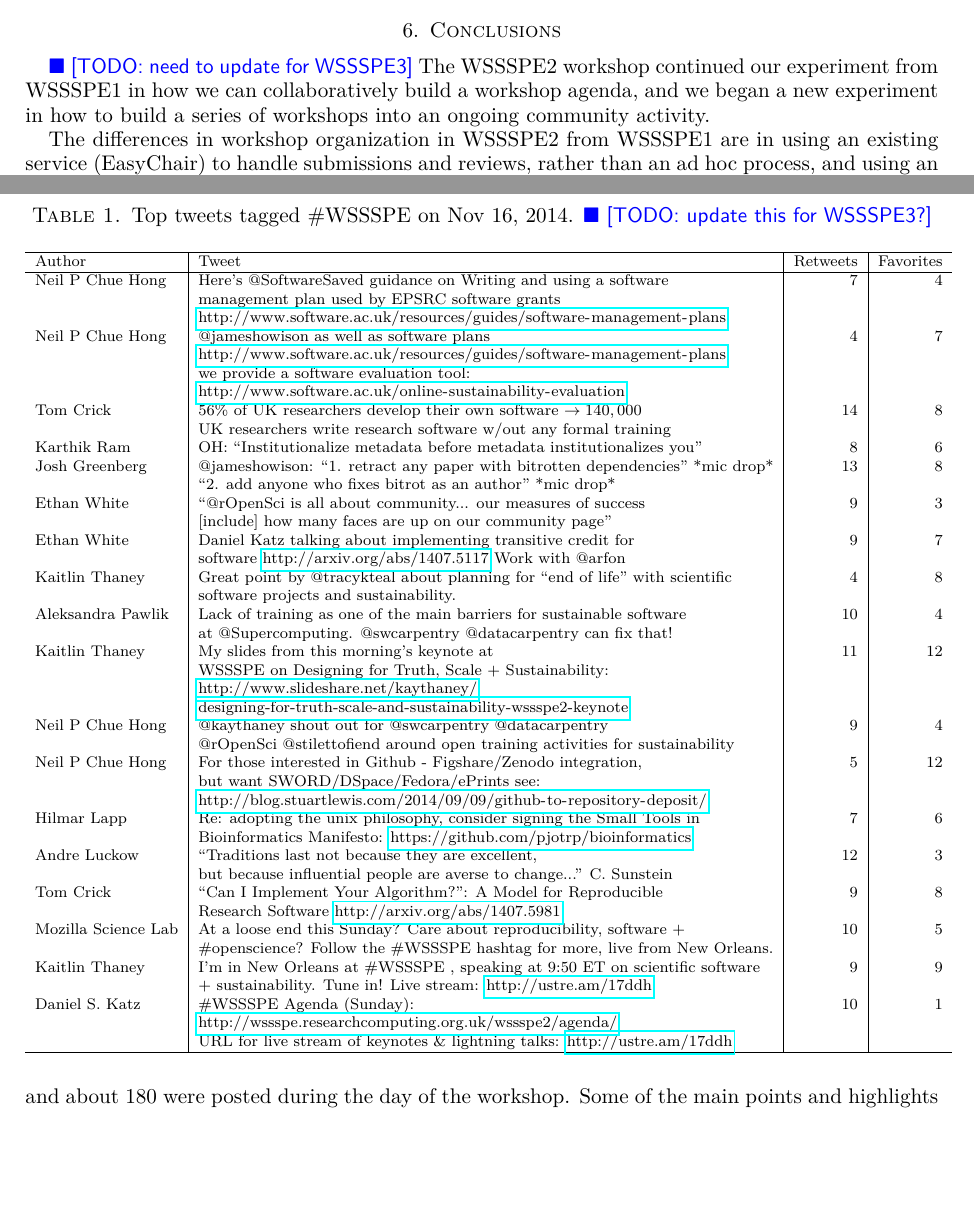
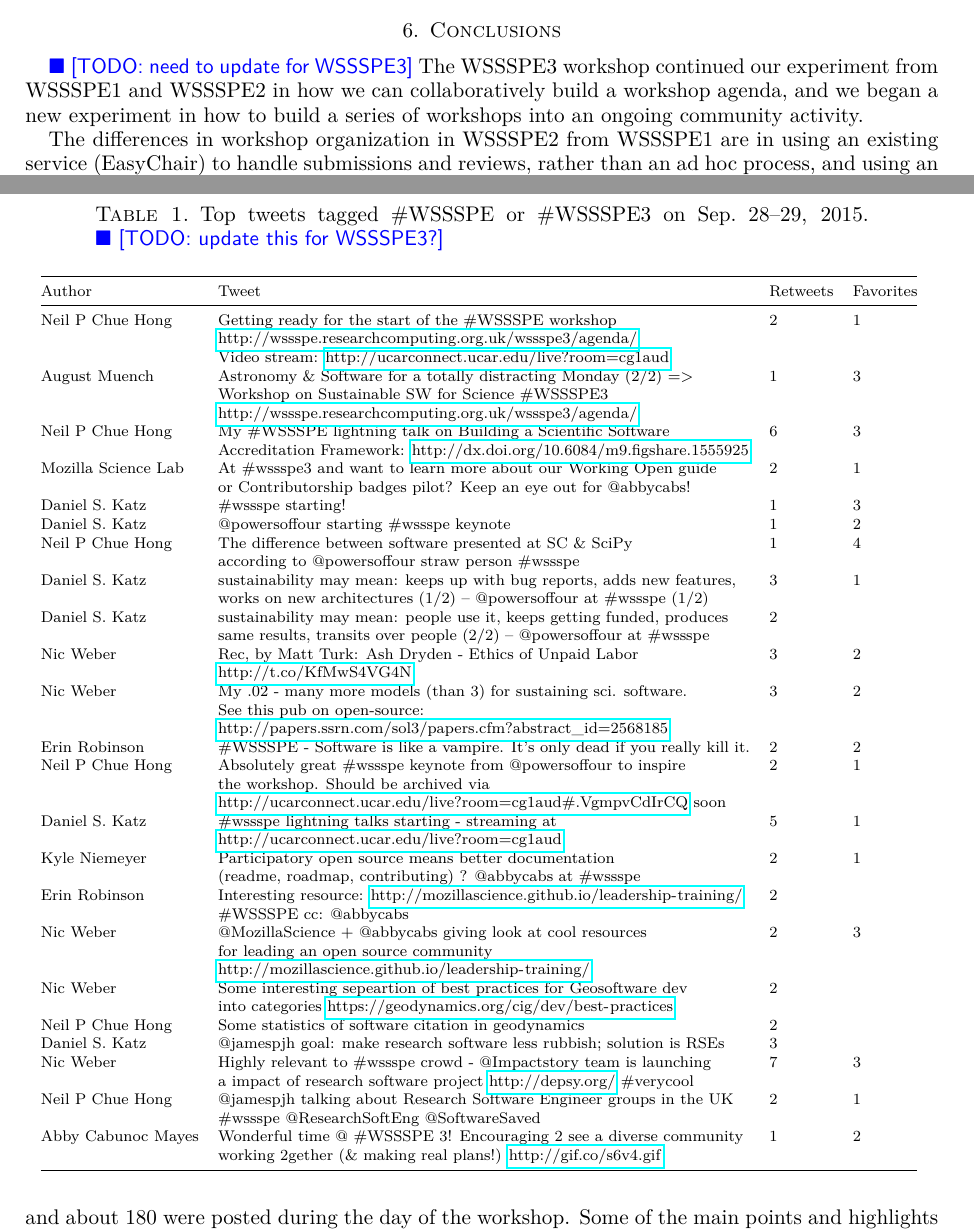
Before and after one commit to WSSSPE/meetings, a LaTeX paper (WSSSPE3/report/WSSSPE3_review.tex): two parts of pages 9 and 10 of 19, joined at a grey line, cut so that both start at the same text, the shorter picture padded with empty space. Compiled offline with pdfLaTeX.

Commit message:
Replaced WSSSPE2 tweets with those from WSSSPE3; could be trimmed

```diff
--- a/WSSSPE3/report/WSSSPE3_review.tex
+++ b/WSSSPE3/report/WSSSPE3_review.tex
@@ -20,6 +20,7 @@
 \usepackage{wrapfig}
 \usepackage{longtable}
 \usepackage{verbatim}
+\usepackage{booktabs,multicol}
 
 % The following three lines are used for displaying footnote in tables.
 \usepackage{footnote}
@@ -486,7 +487,7 @@ Community}}
 %%%%%%%%%%%%%%%%%%%%%%%%%%%%%%%%%%%%%%%%%%%%%%%%%%%%%%%%%%%%
 
 \todo{need to update for WSSSPE3}
-The WSSSPE2 workshop continued our experiment from WSSSPE1 in how we can
+The WSSSPE3 workshop continued our experiment from WSSSPE1 and WSSSPE2 in how we can
 collaboratively build a workshop agenda, and we began a new experiment in
 how to build a series of workshops into an ongoing community activity.
 
@@ -508,79 +509,82 @@ provide a record of the workshop.
 
 \begin{table*}[t]
 \centering
-\caption{Top tweets tagged \#WSSSPE on Nov 16, 2014. \todo{update this for WSSSPE3?}}\label{tab:tweets}
+\caption{Top tweets tagged \#WSSSPE or \#WSSSPE3 on Sep.\ 28--29, 2015. \todo{update this for WSSSPE3?}}\label{tab:tweets}
   \begin{scriptsize}
-  \begin{tabular}{l|l|r|r}
- \hline
+  \begin{tabular}{@{}l l l l@{}}
+ \toprule
     Author  &   Tweet  & Retweets &  Favorites
-\\ \hline
-% Software Carpentry & Nov 17 & You call it ``project planning'' if it hasn't started yet,          & 8 & 1
-%\\                          & &  and``software sustainability'' if it has and wasn't planned.     &    &
+\\ \midrule
+Neil P Chue Hong  &  Getting ready for the start of the \#WSSSPE workshop & 2 & 1
+\\ & \url{http://wssspe.researchcomputing.org.uk/wssspe3/agenda/}  & &
+\\ & Video stream: \url{http://ucarconnect.ucar.edu/live?room=cg1aud} & &
 %
-Neil P Chue Hong   &  Here's @SoftwareSaved guidance on Writing and using a software & 7 & 4
-\\     &  management plan used by EPSRC software grants    &    &
-\\     &  \url{http://www.software.ac.uk/resources/guides/software-management-plans}  &    &
+\\ August Muench & Astronomy \& Software for a totally distracting Monday (2/2) => & 1 & 3
+\\ & Workshop on Sustainable SW for Science \#WSSSPE3 & &
+\\ & \url{http://wssspe.researchcomputing.org.uk/wssspe3/agenda/} & &
 %
-\\  Neil P Chue Hong  &  @jameshowison as well as software plans   & 4 & 7
-\\   &   \url{http://www.software.ac.uk/resources/guides/software-management-plans} &    &
-\\   &   we provide a software evaluation tool:   &    &
-\\   &   \url{http://www.software.ac.uk/online-sustainability-evaluation}  &    &
+\\ Neil P Chue Hong & My \#WSSSPE lightning talk on Building a Scientific Software & 6 & 3
+\\ &  Accreditation Framework: \url{http://dx.doi.org/10.6084/m9.figshare.1555925} & &
 %
-\\ Tom Crick  & $56\%$ of UK researchers develop their own software $\rightarrow  140,000$   &  14 & 8
-\\ & UK researchers write research software w$/$out any formal training &    &
+\\ Mozilla Science Lab & At \#wssspe3 and want to learn more about our Working Open guide & 2 & 1
+\\ &  or Contributorship badges pilot? Keep an eye out for @abbycabs! & &
 %
-\\ Karthik Ram  &  OH: ``Institutionalize metadata before metadata institutionalizes you'' & 8 & 6
+\\ Daniel S.\ Katz & \#wssspe starting! & 1 & 3
 %
-\\ Josh Greenberg  &  @jameshowison: ``1. retract any paper with bitrotten dependencies'' *mic drop* & 13 & 8
-\\   &   ``2. add anyone who fixes bitrot as an author'' *mic drop*  &    &
+\\ Daniel S.\ Katz & @powersoffour starting \#wssspe keynote & 1 & 2
 %
-\\ Ethan White &  ``@rOpenSci is all about community... our measures of success  & 9 & 3
-\\ &   [include] how many faces are up on our community page''   &    &
+\\ Neil P Chue Hong   &  The difference between software presented at SC \& SciPy & 1 & 4
+\\  &  according to @powersoffour straw person \#wssspe & &
 %
-\\ Ethan White & Daniel Katz talking about implementing transitive credit for  & 9 & 7
-\\ &  software \url{http://arxiv.org/abs/1407.5117}  Work with @arfon  &    &
+\\ Daniel S.\ Katz & sustainability may mean: keeps up with bug reports, adds new features, & 3 & 1
+\\ &  works on new architectures (1/2)  -- @powersoffour at \#wssspe (1/2) & &
 %
-\\ Kaitlin Thaney  & Great point by @tracykteal about planning for ``end of life'' with scientific & 4 & 8
-\\ &  software projects and sustainability.  & &
+\\ Daniel S.\ Katz & sustainability may mean: people use it, keeps getting funded, produces & 2 &
+\\ &  same results, transits over people (2/2)  -- @powersoffour at \#wssspe & &
 %
-%\\ Aleksandra Pawlik  &  ``Tell us how you test your scientific software'' @gvwilson @swcarpentry  & 7 & 2
+\\ Nic Weber & Rec, by Matt Turk: Ash Dryden - Ethics of Unpaid Labor & 3 & 2
+\\ & \url{http://t.co/KfMwS4VG4N} & &
 %
-\\ Aleksandra Pawlik  & Lack of training as one of the main barriers for sustainable software & 10 & 4
-\\ &    at @Supercomputing. @swcarpentry @datacarpentry can fix that!  & &
+\\ Nic Weber & My .02 - many more models (than 3) for sustaining sci. software. & 3 & 2
+\\ & See this pub on open-source:  & &
+\\ & \url{http://papers.ssrn.com/sol3/papers.cfm?abstract_id=2568185} & &
 %
-\\ Kaitlin Thaney  & My slides from this morning's keynote at & 11 & 12
-\\ &  WSSSPE on Designing for Truth, Scale $+$ Sustainability:  & &
-\\ &  \href{http://www.slideshare.net/kaythaney/designing-for-truth-scale-and-sustainability-wssspe2-keynote}{http://www.slideshare.net/kaythaney/}     & &
-\\ &  \href{http://www.slideshare.net/kaythaney/designing-for-truth-scale-and-sustainability-wssspe2-keynote}{designing-for-truth-scale-and-sustainability-wssspe2-keynote} & &
+\\ Erin Robinson & \#WSSSPE - Software is like a vampire. It's only dead if you really kill it. & 2 & 2
 %
-\\ Neil P Chue Hong & @kaythaney shout out for @swcarpentry @datacarpentry & 9 & 4
-\\ &  @rOpenSci @stilettofiend around open training activities for sustainability  & &
+\\ Neil P Chue Hong & Absolutely great \#wssspe keynote from @powersoffour to inspire & 2 & 1
+\\ & the workshop. Should be archived via & &
+\\ & \url{http://ucarconnect.ucar.edu/live?room=cg1aud#.VgmpvCdIrCQ} soon & &
 %
-%\\ Richard Littauer &  Sweet! @swcarpentry has had 4000+ learners in the past year. & 6 &
+\\ Daniel S.\ Katz & \#wssspe lightning talks starting - streaming at  & 5  &  1
+\\ &  \url{http://ucarconnect.ucar.edu/live?room=cg1aud} & &
 %
-\\ Neil P Chue Hong & For those interested in Github - Figshare/Zenodo integration, & 5 & 12
-\\ & but want SWORD/DSpace/Fedora/ePrints see:  & &
-\\ & \url{http://blog.stuartlewis.com/2014/09/09/github-to-repository-deposit/}  & &
+\\ Kyle Niemeyer & Participatory open source means better documentation  & 2 & 1
+\\ & (readme, roadmap, contributing) ? @abbycabs at \#wssspe & &
 %
-\\ Hilmar Lapp & Re: adopting the unix philosophy, consider signing the Small Tools in & 7 & 6
-\\ & Bioinformatics Manifesto: \url{https://github.com/pjotrp/bioinformatics}   &
+\\ Erin Robinson & Interesting resource: \url{http://mozillascience.github.io/leadership-training/} & 2 &
+\\ &  \#WSSSPE cc: @abbycabs & &
 %
-\\Andre Luckow &  ``Traditions last not because they are excellent, & 12 & 3
-\\ & but because influential people are averse to change...''  C. Sunstein     & &
+\\ Nic Weber & @MozillaScience + @abbycabs giving look at cool resources & 2 & 3
+\\ & for leading an open source community & &
+\\ & \url{http://mozillascience.github.io/leadership-training/} & &
 %
-\\ Tom Crick &  ``Can I Implement Your Algorithm?'':  A Model for  Reproducible & 9 & 8
-\\   &  Research Software \url{http://arxiv.org/abs/1407.5981}  & &
+\\ Nic Weber & Some interesting sepeartion of best practices for Geosoftware dev & 2 &
+\\ & into categories \url{https://geodynamics.org/cig/dev/best-practices} & &
 %
-\\Mozilla Science Lab & At a loose end this Sunday? Care about reproducibility, software  $+$ & 10 & 5
-\\ &  \#openscience? Follow the    \#WSSSPE hashtag for more, live from New Orleans.  &  &
+\\ Neil P Chue Hong & Some statistics of software citation in geodynamics & 2 &
 %
-\\Kaitlin Thaney & I'm in New Orleans at \#WSSSPE , speaking at 9:50 ET on  scientific software & 9 & 9
-\\ &   $+$ sustainability. Tune in! Live stream: \url{http://ustre.am/17ddh} & &
+\\ Daniel S.\ Katz & @jamespjh goal: make research software less rubbish; solution is RSEs & 3 &
 %
-\\   Daniel S. Katz & \#WSSSPE Agenda (Sunday):  & 10 & 1
-\\ & \url{http://wssspe.researchcomputing.org.uk/wssspe2/agenda/}   &  &
-\\ & URL for live stream of keynotes \& lightning talks: \url{http://ustre.am/17ddh}   &  &
-\\ \hline
+\\ Nic Weber & Highly relevant to \#wssspe crowd - @Impactstory team is launching & 7 & 3
+\\ & a impact of research software project \url{http://depsy.org/}  \#verycool & &
+%
+\\ Neil P Chue Hong & @jamespjh talking about Research Software Engineer groups in the UK & 2 & 1
+\\ &  \#wssspe @ResearchSoftEng @SoftwareSaved & &
+%
+\\ Abby Cabunoc Mayes & Wonderful time @ \#WSSSPE 3! Encouraging 2 see a diverse community & 1 & 2
+\\ & working 2gether (\& making real plans!) \url{http://gif.co/s6v4.gif} & &
+%
+\\ \bottomrule
     \end{tabular}
     \end{scriptsize}
 \end{table*}
```
